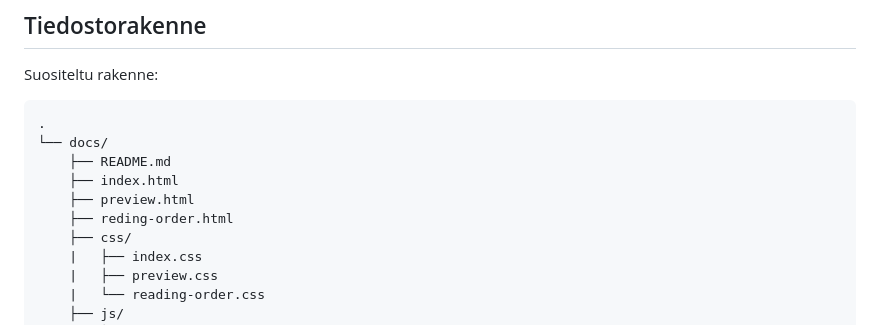
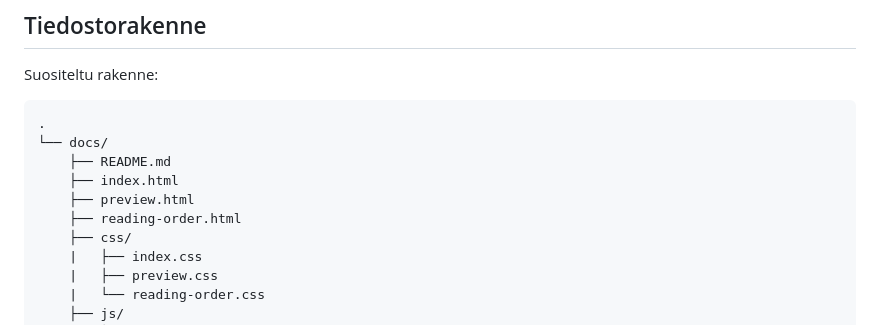
Before and after one commit to lauriarvilommi/uimahypyt-pdf, a Markdown page: README.md, the part around the change. GitHub-like rendering.

```diff
--- a/README.md
+++ b/README.md
@@ -26,7 +26,7 @@ Suositeltu rakenne:
     ├── README.md
     ├── index.html
     ├── preview.html
-    ├── reding-order.html
+    ├── reading-order.html
     ├── css/
     |   ├── index.css
     |   ├── preview.css
```
